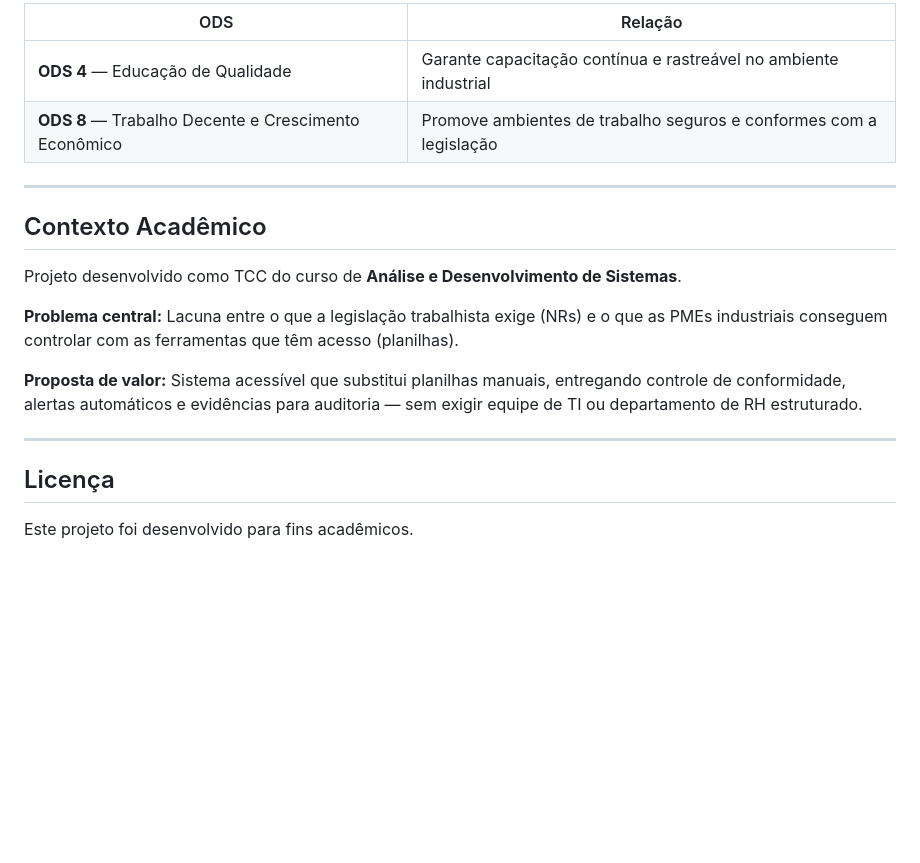
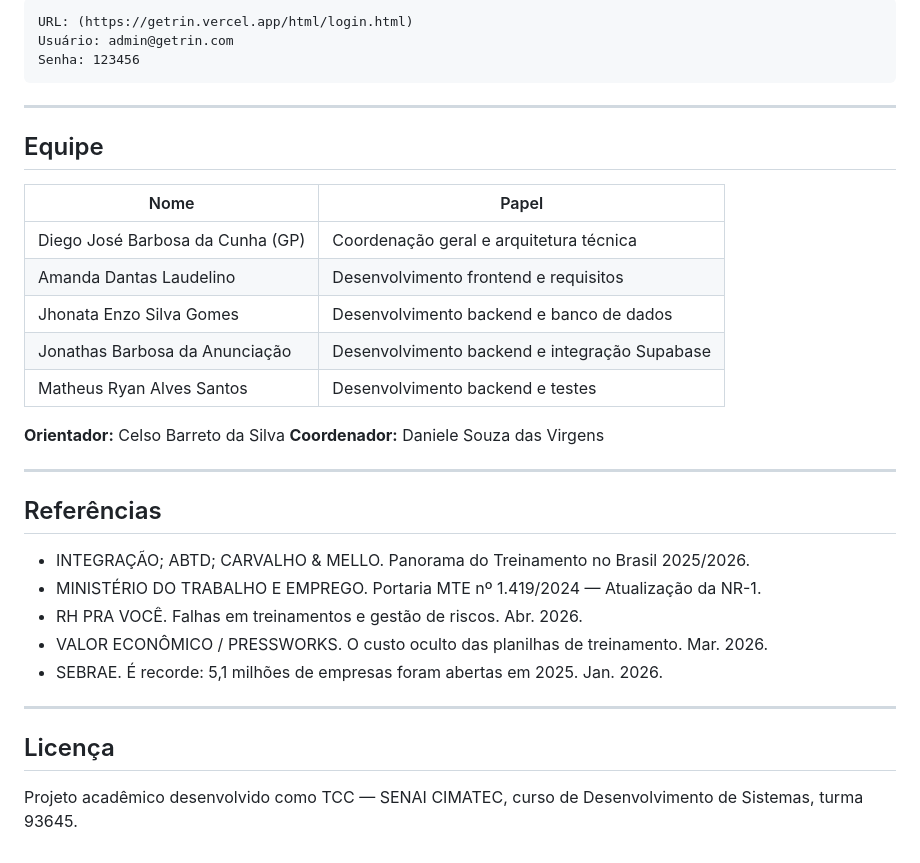
Before and after one commit to diegojbcunha/getrin, a Markdown page: README.md, the part around one of its changes. GitHub-like rendering; blank space fills up the shorter version.

````diff
--- a/README.md
+++ b/README.md
@@ -154,21 +134,37 @@ Abra o `index.html` diretamente no navegador ou use uma extensão como Live Serv
 
-| ODS | Relação |
-|---|---|
-| **ODS 4** — Educação de Qualidade | Garante capacitação contínua e rastreável no ambiente industrial |
-| **ODS 8** — Trabalho Decente e Crescimento Econômico | Promove ambientes de trabalho seguros e conformes com a legislação |
+```
+URL: (https://getrin.vercel.app/html/login.html)
+Usuário: admin@getrin.com
+Senha: 123456
+```
 
 ---
 
-## Contexto Acadêmico
+## Equipe
 
-Projeto desenvolvido como TCC do curso de **Análise e Desenvolvimento de Sistemas**.
+| Nome | Papel |
+|---|---|
+| Diego José Barbosa da Cunha (GP) | Coordenação geral e arquitetura técnica |
+| Amanda Dantas Laudelino | Desenvolvimento frontend e requisitos |
+| Jhonata Enzo Silva Gomes | Desenvolvimento backend e banco de dados |
+| Jonathas Barbosa da Anunciação | Desenvolvimento backend e integração Supabase |
+| Matheus Ryan Alves Santos | Desenvolvimento backend e testes |
 
-**Problema central:** Lacuna entre o que a legislação trabalhista exige (NRs) e o que as PMEs industriais conseguem controlar com as ferramentas que têm acesso (planilhas).
+**Orientador:** Celso Barreto da Silva
+**Coordenador:** Daniele Souza das Virgens
 
-**Proposta de valor:** Sistema acessível que substitui planilhas manuais, entregando controle de conformidade, alertas automáticos e evidências para auditoria — sem exigir equipe de TI ou departamento de RH estruturado.
+---
+
+## Referências
+
+- INTEGRAÇÃO; ABTD; CARVALHO & MELLO. Panorama do Treinamento no Brasil 2025/2026.
+- MINISTÉRIO DO TRABALHO E EMPREGO. Portaria MTE nº 1.419/2024 — Atualização da NR-1.
+- RH PRA VOCÊ. Falhas em treinamentos e gestão de riscos. Abr. 2026.
+- VALOR ECONÔMICO / PRESSWORKS. O custo oculto das planilhas de treinamento. Mar. 2026.
+- SEBRAE. É recorde: 5,1 milhões de empresas foram abertas em 2025. Jan. 2026.
 
 ---
 
 ## Licença
 
-Este projeto foi desenvolvido para fins acadêmicos.
+Projeto acadêmico desenvolvido como TCC — SENAI CIMATEC, curso de Desenvolvimento de Sistemas, turma 93645.
````
Also changed, not shown: other parts of README.md (+57 -77 lines).
